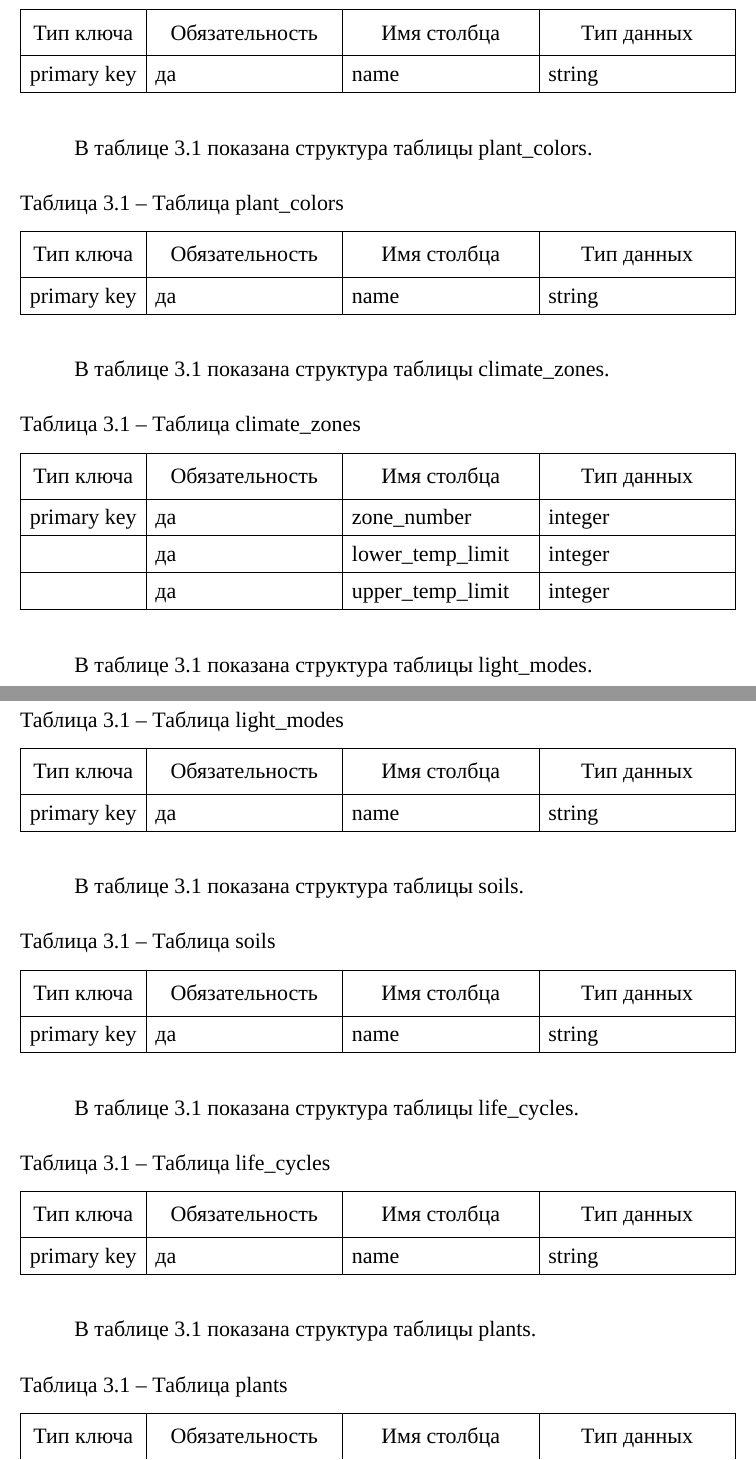
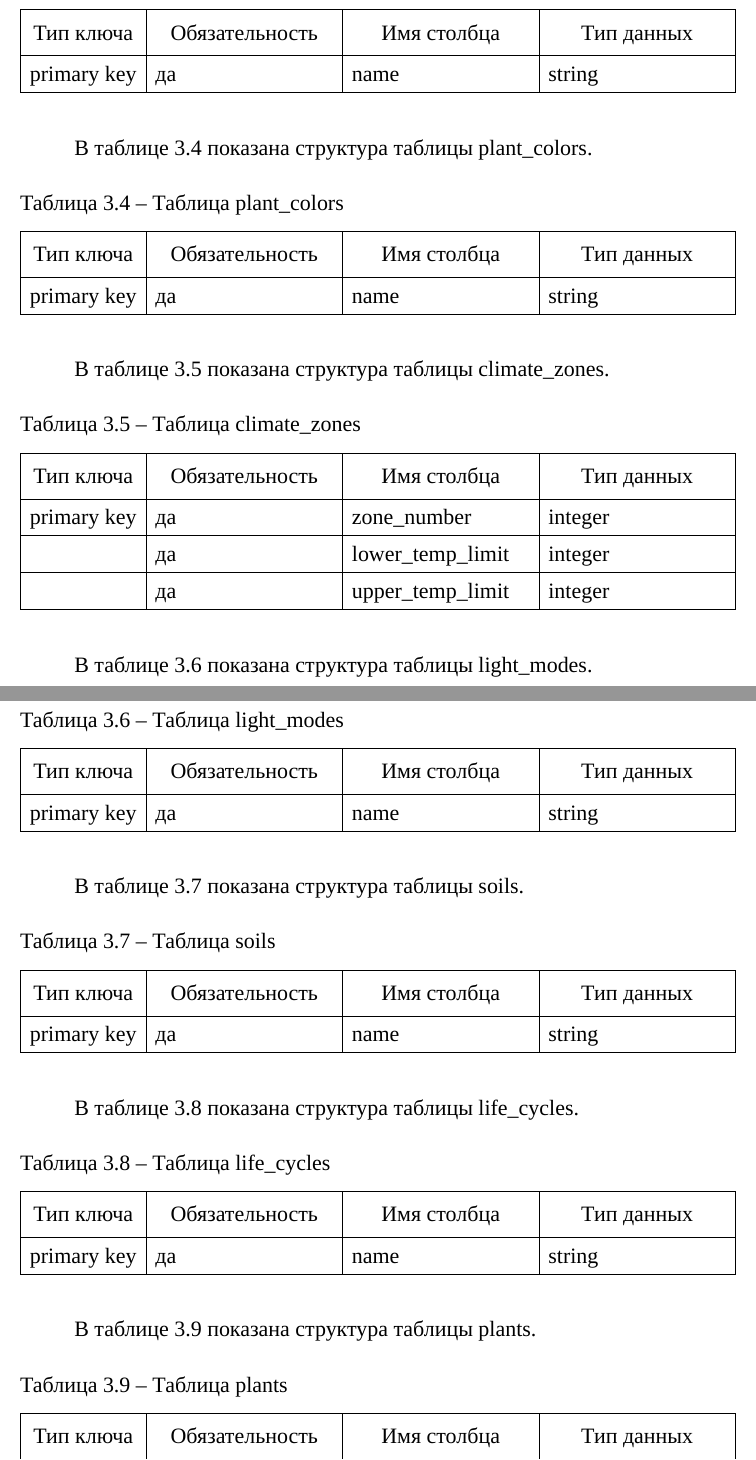
Before and after one commit to de1phox/-, a LaTeX document (latex/main.tex, which reads latex/setup.tex, latex/ТехПроект.tex): two parts of pages 27 and 28 of 35, joined at a grey line, cut so that both start at the same text. Compiled offline with XeLaTeX; a missing font is replaced by an installed copy or a similar font.

Commit message:
Исправление нумерации таблиц

```diff
--- a/latex/setup.tex
+++ b/latex/setup.tex
@@ -16,7 +16,7 @@
 \newcolumntype{r}[1]{>{\raggedleft\arraybackslash}p{#1}} % новый тип столбца r - фиксированная ширина столбца с выравниванием по правому краю
 \newcommand{\centrow}{\centering\arraybackslash} % командой \centrow можно центрировать одну ячейку (заголовок) в столбце типа X или p, оставив в оcтальных ячейках другой тип выравнивания
 \newcommand{\finishhead}{\endhead\hline\endlastfoot}
-\newcommand{\continuecaption}[1]{\caption*{#1}\\ \hline }
+\newcommand{\continuecaption}[1]{\captionsetup{labelformat=empty} \caption[]{#1}\\ \hline }
 \usepackage{etoolbox}
 \AtBeginEnvironment{xltabular}{\refstepcounter{tablecnt}} % подсчет таблиц xltabular, обычные таблицы подсчитываются в классе
 
--- a/latex/ТехПроект.tex
+++ b/latex/ТехПроект.tex
@@ -176,7 +174,6 @@ MySQL - это одна из самых популярных систем упр
 	\finishhead
 	primary key & да & name & string
 \end{xltabular}
-\addtocounter{table}{-1}
 
 В таблице \ref{bd4:table} показана структура таблицы plant\_colors.
 
@@ -191,7 +188,6 @@ MySQL - это одна из самых популярных систем упр
 	\finishhead
 	primary key & да & name & string
 \end{xltabular}
-\addtocounter{table}{-1}
 
 В таблице \ref{bd5:table} показана структура таблицы climate\_zones.
 
@@ -208,7 +204,6 @@ MySQL - это одна из самых популярных систем упр
 	~ & да & lower\_temp\_limit & integer \\ \hline
 	~ & да & upper\_temp\_limit & integer
 \end{xltabular}
-\addtocounter{table}{-1}
 
 В таблице \ref{bd6:table} показана структура таблицы light\_modes.
 
@@ -223,7 +218,6 @@ MySQL - это одна из самых популярных систем упр
 	\finishhead
 	primary key & да & name & string
 \end{xltabular}
-\addtocounter{table}{-1}
 
 В таблице \ref{bd7:table} показана структура таблицы soils.
 
@@ -238,7 +232,6 @@ MySQL - это одна из самых популярных систем упр
 	\finishhead
 	primary key & да & name & string
 \end{xltabular}
-\addtocounter{table}{-1}
 
 В таблице \ref{bd8:table} показана структура таблицы life\_cycles.
 
@@ -253,7 +246,6 @@ MySQL - это одна из самых популярных систем упр
 	\finishhead
 	primary key & да & name & string
 \end{xltabular}
-\addtocounter{table}{-1}
 
 В таблице \ref{bd9:table} показана структура таблицы plants.
 
```
Also changed, not shown: latex/main.pdf, latex/ТехПроект.tex (7 more changed lines), 1 other file. Lines whose indentation alone changed are shown as unchanged.
